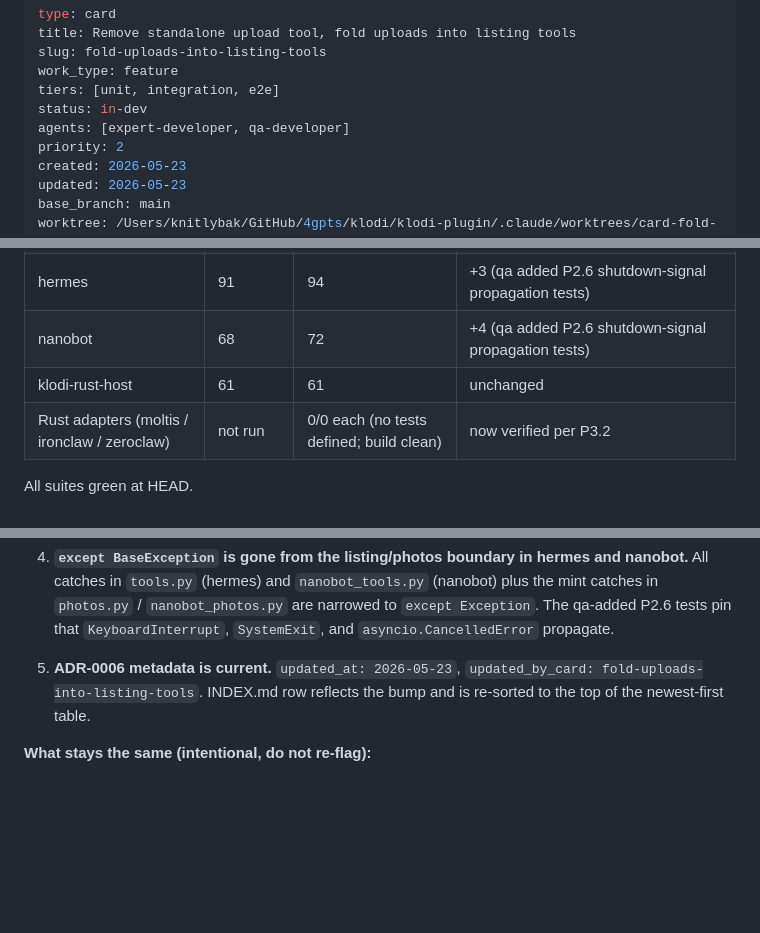
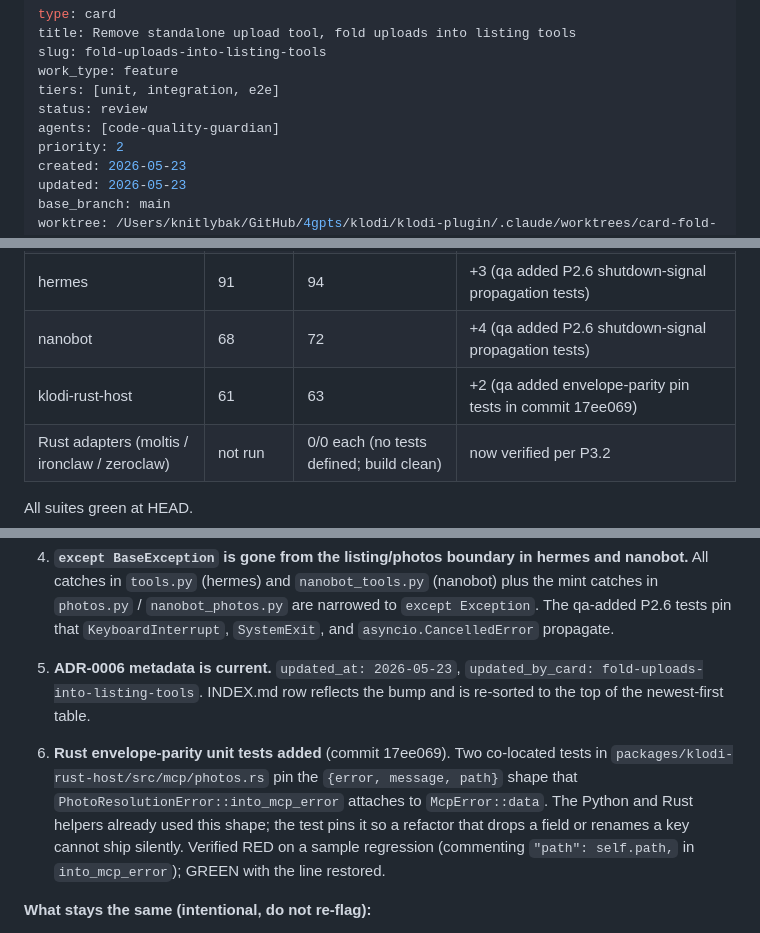
Before and after one commit to Context4GPTs/klodi-plugin, a Markdown page: cards/fold-uploads-into-listing-tools.md, 3 parts joined by grey strips. GitHub-like rendering; blank space fills up the shorter version.

Commit message:
card/fold-uploads-into-listing-tools: in-dev → review (round 2)
Round 2 of in-dev addressed every CQG P1 + P2 finding from review 1
and verified P3.2 in-session. Frontmatter flipped to `status: review,
agents: [code-quality-guardian]` so the dispatcher re-spawns CQG
against the new diff.

Commits since round 1 (chronological):
  876bb83 P2.5 ADR-0006 date bump
  d569286 P1.1 catalog-removal grep — Node-native walk + allowlist
  826eb79 P2.6 except BaseException → Exception across hermes/nanobot
  6ef1114 (qa) openclaw P2.1+P2.2+P2.4 red tests
  5858cc3 P2.1+P2.2+P2.3+P2.4 openclaw envelope + non-array reject
                              + structured logging
  fe43a00 (qa) hermes + nanobot P2.6 shutdown-signal propagation tests
  7c8af73 P2.3 structured logging for hermes/nanobot/rust mint+put
  17ee069 (qa) Rust envelope-parity pin tests

Suite totals at HEAD: openclaw 257/257, tool-catalog 8/8, hermes 94/94,
nanobot 72/72, klodi-rust-host 63/63, klodi-moltis/ironclaw/zeroclaw
each build clean and `cargo test` 0/0 (no inline tests — thin wrappers).

The new "In Dev round 2" + "Handoff to Review" sections enumerate the
edits, the test deltas (+10 openclaw, +3 hermes, +4 nanobot,
+2 klodi-rust-host), and the two smells the new diff invites
(double-stringify in error paths; `apply_photos` signature change in
Rust). Review on the diff 9453e86..HEAD.

```diff
--- a/cards/fold-uploads-into-listing-tools.md
+++ b/cards/fold-uploads-into-listing-tools.md
@@ -4,8 +4,8 @@ title: Remove standalone upload tool, fold uploads into listing tools
 slug: fold-uploads-into-listing-tools
 work_type: feature
 tiers: [unit, integration, e2e]
-status: in-dev
-agents: [expert-developer, qa-developer]
+status: review
+agents: [code-quality-guardian]
 priority: 2
 created: 2026-05-23
 updated: 2026-05-23
@@ -552,7 +552,7 @@ Each CQG round-1 finding addressed in a focused commit. Order matches the CQG pr
 | tool-catalog | 8 | 8 | unchanged (P1.1 rewrote the implementation, kept the assertion count) |
 | hermes | 91 | 94 | +3 (qa added P2.6 shutdown-signal propagation tests) |
 | nanobot | 68 | 72 | +4 (qa added P2.6 shutdown-signal propagation tests) |
-| klodi-rust-host | 61 | 61 | unchanged |
+| klodi-rust-host | 61 | 63 | +2 (qa added envelope-parity pin tests in commit 17ee069) |
 | Rust adapters (moltis / ironclaw / zeroclaw) | not run | 0/0 each (no tests defined; build clean) | now verified per P3.2 |
 
 All suites green at HEAD.
@@ -570,6 +570,8 @@ All suites green at HEAD.
 4. **`except BaseException` is gone from the listing/photos boundary in hermes and nanobot.** All catches in `tools.py` (hermes) and `nanobot_tools.py` (nanobot) plus the mint catches in `photos.py` / `nanobot_photos.py` are narrowed to `except Exception`. The qa-added P2.6 tests pin that `KeyboardInterrupt`, `SystemExit`, and `asyncio.CancelledError` propagate.
 
 5. **ADR-0006 metadata is current.** `updated_at: 2026-05-23`, `updated_by_card: fold-uploads-into-listing-tools`. INDEX.md row reflects the bump and is re-sorted to the top of the newest-first table.
+
+6. **Rust envelope-parity unit tests added** (commit 17ee069). Two co-located tests in `packages/klodi-rust-host/src/mcp/photos.rs` pin the `{error, message, path}` shape that `PhotoResolutionError::into_mcp_error` attaches to `McpError::data`. The Python and Rust helpers already used this shape; the test pins it so a refactor that drops a field or renames a key cannot ship silently. Verified RED on a sample regression (commenting `"path": self.path,` in `into_mcp_error`); GREEN with the line restored.
 
 **What stays the same (intentional, do not re-flag):**
 
```
